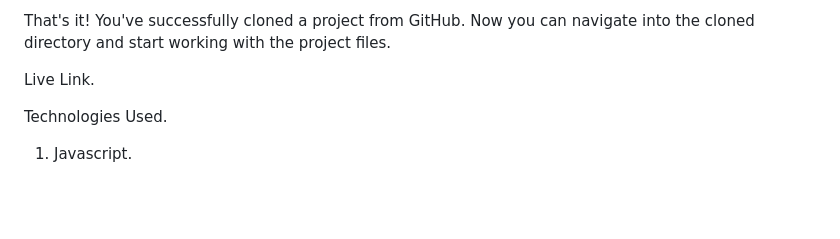
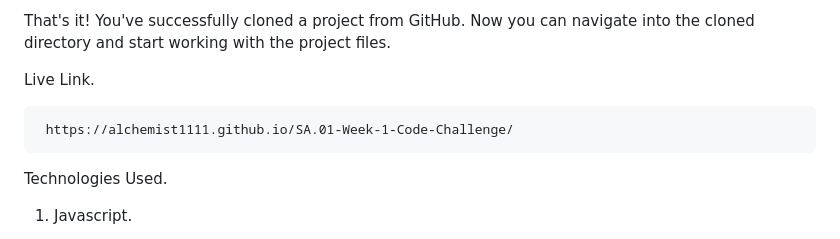
Before and after one commit to alchemist1111/SA.01-Week-1-Code-Challenge, a Markdown page: README.md, the part around the change. Rendered like a GitHub page; blank space fills up the shorter version.

```diff
--- a/README.md
+++ b/README.md
@@ -66,7 +66,7 @@ That's it! You've successfully cloned a project from GitHub. Now you can navigat
 
 Live Link.
 
-
+     https://alchemist1111.github.io/SA.01-Week-1-Code-Challenge/
 
 
 Technologies Used.
```
